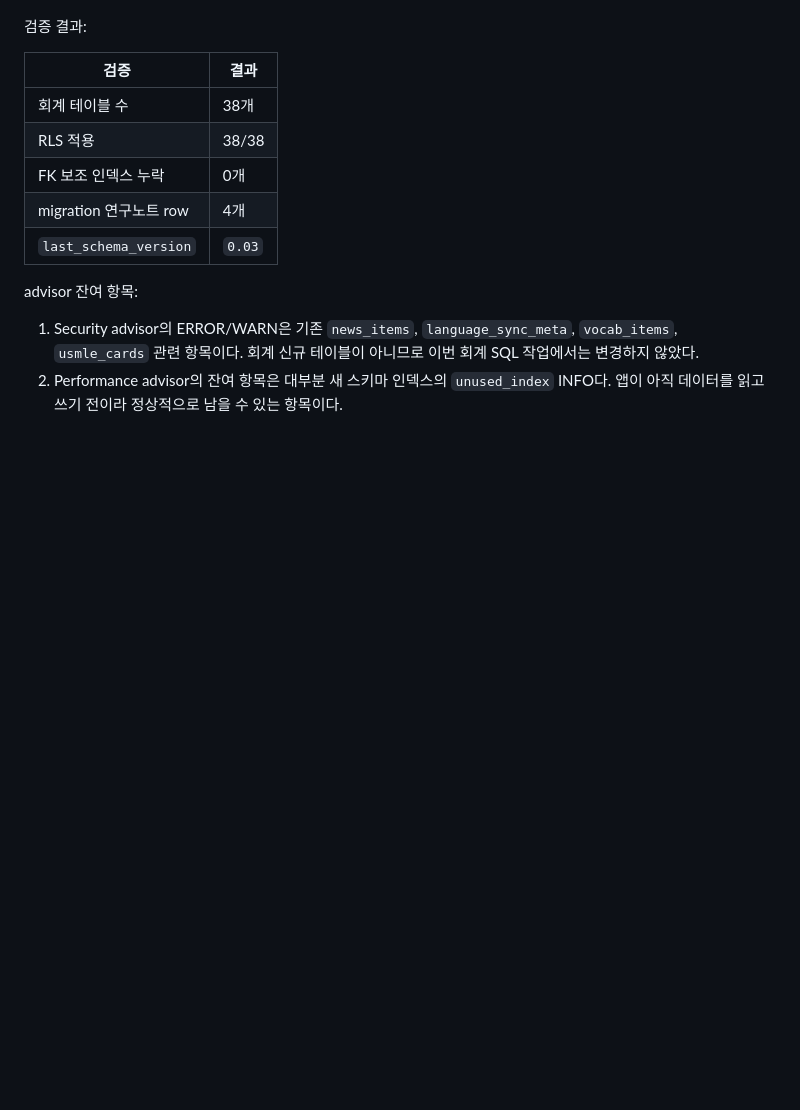
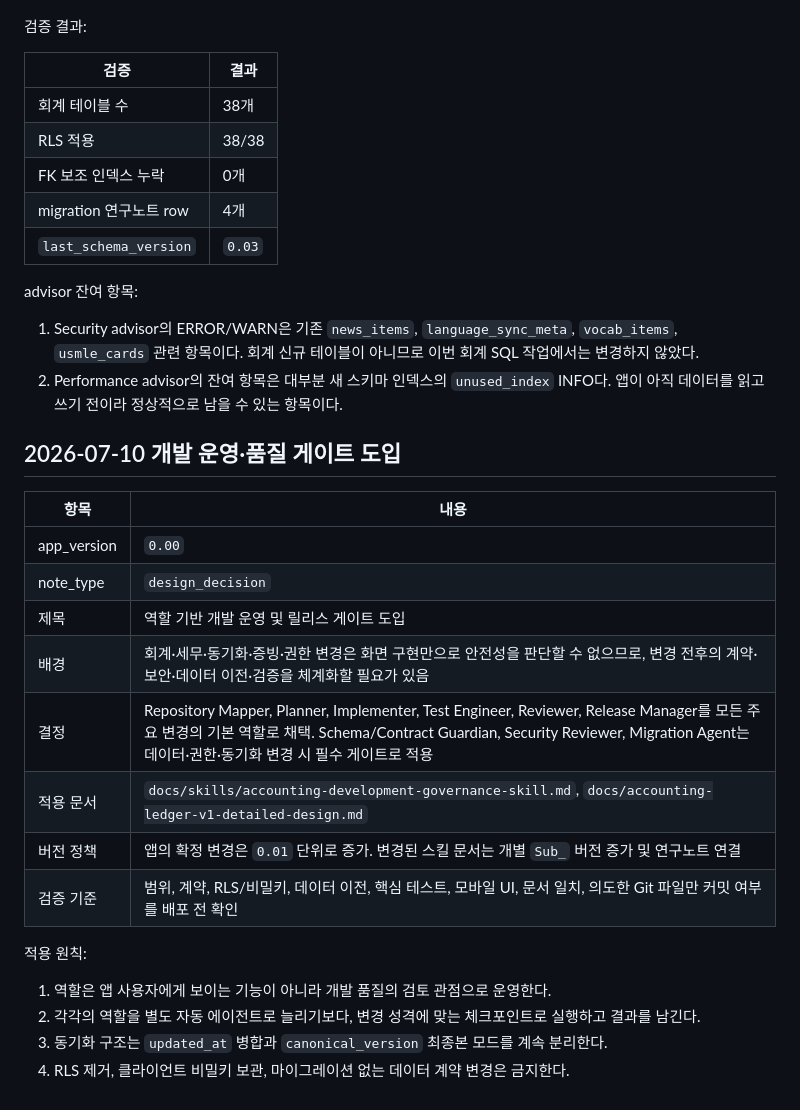
Before and after one commit to hanwha27-TDTU/Accounting_ledger, a Markdown page: docs/accounting-ledger-app-research-notes.md, the part around one of its changes. Drawn GitHub-style; blank space fills up the shorter version.

Commit message:
docs: add development governance skill

```diff
--- a/docs/accounting-ledger-app-research-notes.md
+++ b/docs/accounting-ledger-app-research-notes.md
@@ -80,3 +80,23 @@ advisor 잔여 항목:
 
 1. Security advisor의 ERROR/WARN은 기존 `news_items`, `language_sync_meta`, `vocab_items`, `usmle_cards` 관련 항목이다. 회계 신규 테이블이 아니므로 이번 회계 SQL 작업에서는 변경하지 않았다.
 2. Performance advisor의 잔여 항목은 대부분 새 스키마 인덱스의 `unused_index` INFO다. 앱이 아직 데이터를 읽고 쓰기 전이라 정상적으로 남을 수 있는 항목이다.
+
+## 2026-07-10 개발 운영·품질 게이트 도입
+
+| 항목 | 내용 |
+|---|---|
+| app_version | `0.00` |
+| note_type | `design_decision` |
+| 제목 | 역할 기반 개발 운영 및 릴리스 게이트 도입 |
+| 배경 | 회계·세무·동기화·증빙·권한 변경은 화면 구현만으로 안전성을 판단할 수 없으므로, 변경 전후의 계약·보안·데이터 이전·검증을 체계화할 필요가 있음 |
+| 결정 | Repository Mapper, Planner, Implementer, Test Engineer, Reviewer, Release Manager를 모든 주요 변경의 기본 역할로 채택. Schema/Contract Guardian, Security Reviewer, Migration Agent는 데이터·권한·동기화 변경 시 필수 게이트로 적용 |
+| 적용 문서 | `docs/skills/accounting-development-governance-skill.md`, `docs/accounting-ledger-v1-detailed-design.md` |
+| 버전 정책 | 앱의 확정 변경은 `0.01` 단위로 증가. 변경된 스킬 문서는 개별 `Sub_` 버전 증가 및 연구노트 연결 |
+| 검증 기준 | 범위, 계약, RLS/비밀키, 데이터 이전, 핵심 테스트, 모바일 UI, 문서 일치, 의도한 Git 파일만 커밋 여부를 배포 전 확인 |
+
+적용 원칙:
+
+1. 역할은 앱 사용자에게 보이는 기능이 아니라 개발 품질의 검토 관점으로 운영한다.
+2. 각각의 역할을 별도 자동 에이전트로 늘리기보다, 변경 성격에 맞는 체크포인트로 실행하고 결과를 남긴다.
+3. 동기화 구조는 `updated_at` 병합과 `canonical_version` 최종본 모드를 계속 분리한다.
+4. RLS 제거, 클라이언트 비밀키 보관, 마이그레이션 없는 데이터 계약 변경은 금지한다.
```
Also changed, not shown: other parts of docs/accounting-ledger-app-research-notes.md (+1 -1 lines), docs/accounting-ledger-v1-detailed-design.md (+16 -1 lines), docs/skills/accounting-development-governance-skill.md (added, +143 -0 lines).
